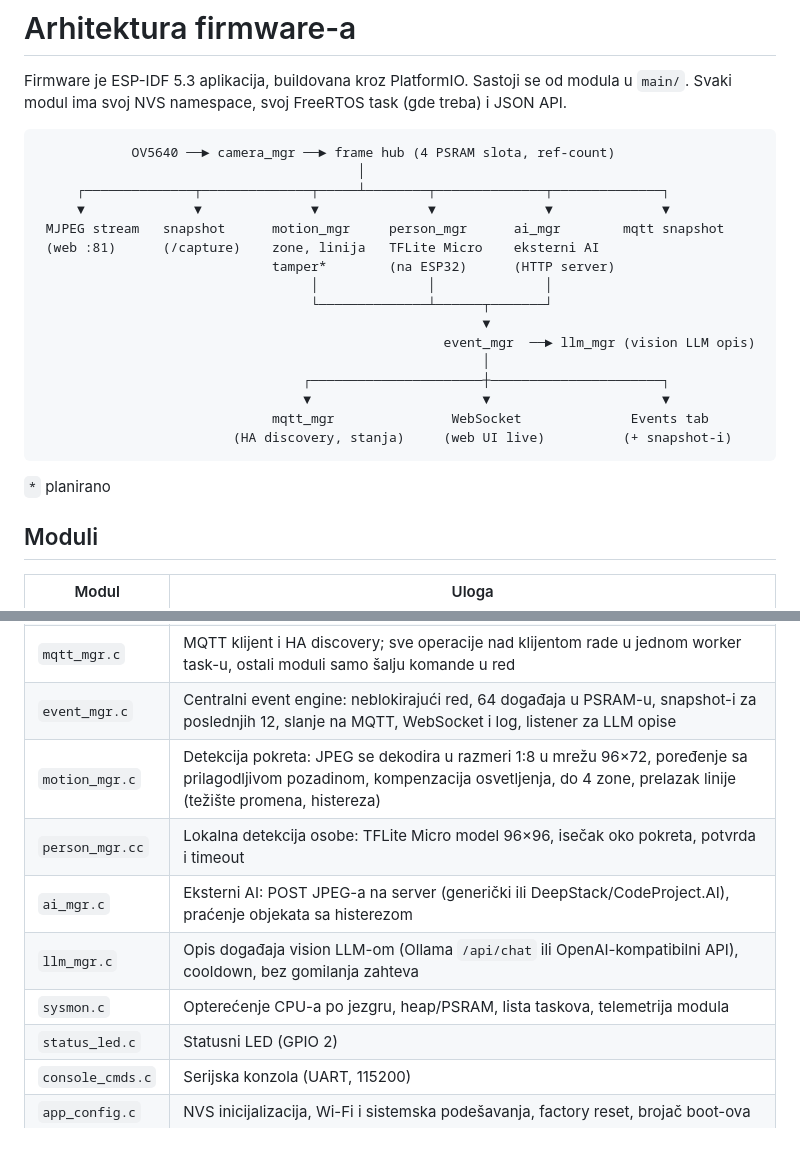
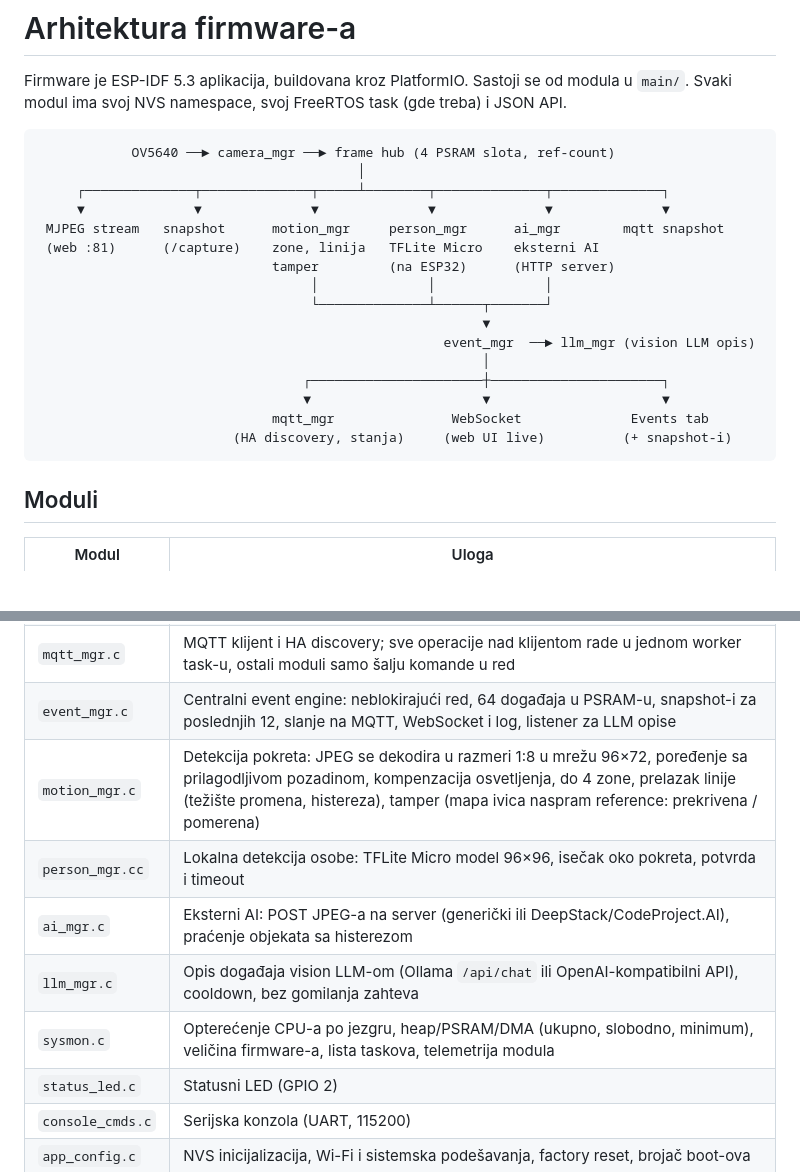
Before and after one commit to zoomtronicOR/ESP32-Wrover-v1.6-dev-board-and-OV-5640-Camera-module, a Markdown page: docs/ARHITEKTURA.md, 2 parts joined by grey strips. Drawn GitHub-style; blank space fills up the shorter version.

````diff
--- a/docs/ARHITEKTURA.md
+++ b/docs/ARHITEKTURA.md
@@ -9,7 +9,7 @@ Firmware je ESP-IDF 5.3 aplikacija, buildovana kroz PlatformIO. Sastoji se od mo
      ▼              ▼              ▼              ▼              ▼              ▼
  MJPEG stream   snapshot      motion_mgr     person_mgr      ai_mgr        mqtt snapshot
  (web :81)      (/capture)    zone, linija   TFLite Micro    eksterni AI
-                              tamper*        (na ESP32)      (HTTP server)
+                              tamper         (na ESP32)      (HTTP server)
                                    │              │              │
                                    └──────────────┴──────┬───────┘
                                                          ▼
@@ -20,7 +20,6 @@ Firmware je ESP-IDF 5.3 aplikacija, buildovana kroz PlatformIO. Sastoji se od mo
                               mqtt_mgr               WebSocket              Events tab
                          (HA discovery, stanja)     (web UI live)          (+ snapshot-i)
 ```
-`*` planirano
 
 ## Moduli
 
@@ -32,11 +31,11 @@ Firmware je ESP-IDF 5.3 aplikacija, buildovana kroz PlatformIO. Sastoji se od mo
 | `wifi_mgr.c` | STA sa ponovnim povezivanjem, setup AP kao rezerva, mDNS, SNTP (Europe/Belgrade), vreme iz browsera kao rezerva |
 | `mqtt_mgr.c` | MQTT klijent i HA discovery; sve operacije nad klijentom rade u jednom worker task-u, ostali moduli samo šalju komande u red |
 | `event_mgr.c` | Centralni event engine: neblokirajući red, 64 događaja u PSRAM-u, snapshot-i za poslednjih 12, slanje na MQTT, WebSocket i log, listener za LLM opise |
-| `motion_mgr.c` | Detekcija pokreta: JPEG se dekodira u razmeri 1:8 u mrežu 96×72, poređenje sa prilagodljivom pozadinom, kompenzacija osvetljenja, do 4 zone, prelazak linije (težište promena, histereza) |
+| `motion_mgr.c` | Detekcija pokreta: JPEG se dekodira u razmeri 1:8 u mrežu 96×72, poređenje sa prilagodljivom pozadinom, kompenzacija osvetljenja, do 4 zone, prelazak linije (težište promena, histereza), tamper (mapa ivica naspram reference: prekrivena / pomerena) |
 | `person_mgr.cc` | Lokalna detekcija osobe: TFLite Micro model 96×96, isečak oko pokreta, potvrda i timeout |
 | `ai_mgr.c` | Eksterni AI: POST JPEG-a na server (generički ili DeepStack/CodeProject.AI), praćenje objekata sa histerezom |
 | `llm_mgr.c` | Opis događaja vision LLM-om (Ollama `/api/chat` ili OpenAI-kompatibilni API), cooldown, bez gomilanja zahteva |
-| `sysmon.c` | Opterećenje CPU-a po jezgru, heap/PSRAM, lista taskova, telemetrija modula |
+| `sysmon.c` | Opterećenje CPU-a po jezgru, heap/PSRAM/DMA (ukupno, slobodno, minimum), veličina firmware-a, lista taskova, telemetrija modula |
 | `status_led.c` | Statusni LED (GPIO 2) |
 | `console_cmds.c` | Serijska konzola (UART, 115200) |
 | `app_config.c` | NVS inicijalizacija, Wi-Fi i sistemska podešavanja, factory reset, brojač boot-ova |
````
Also changed, not shown: README.md (+18 -6 lines).
